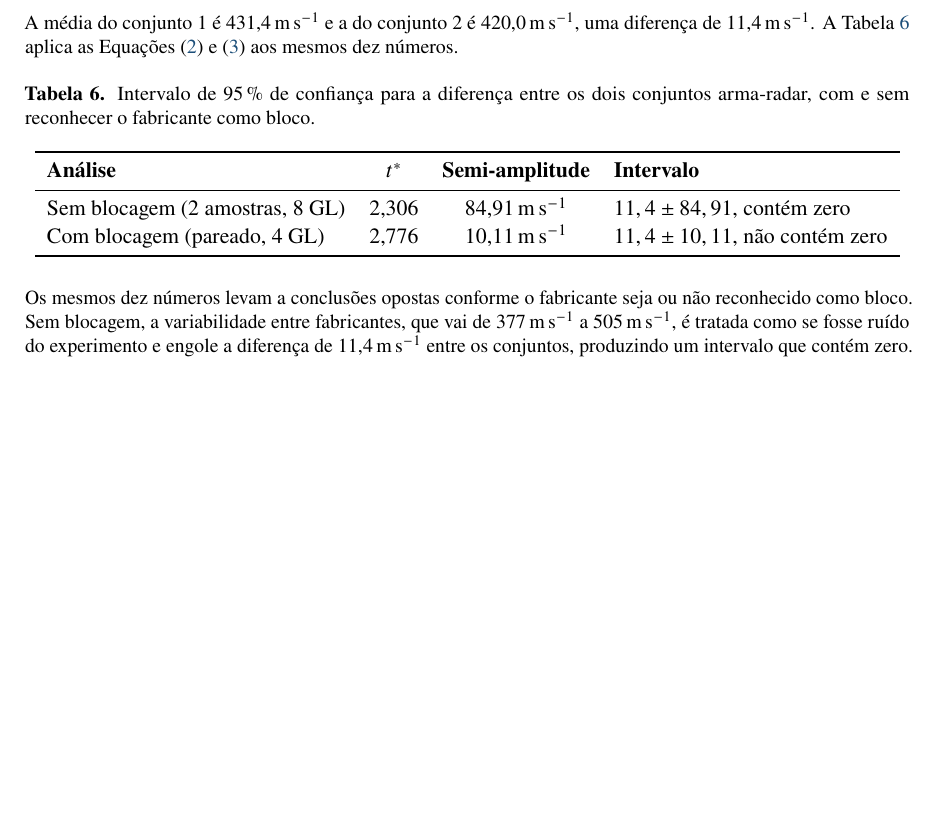
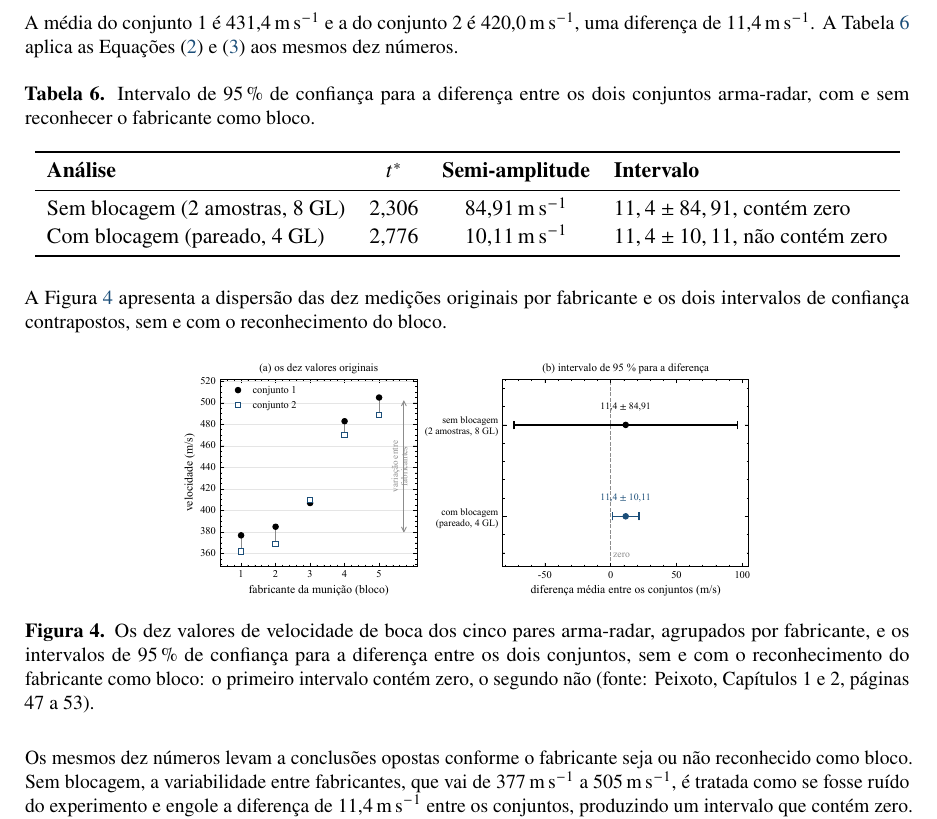
Before and after one commit to murilomn58/doe-programa, a LaTeX document (apostilas/01-por-que-planejar/main.tex): part of page 11 of 14, cut so that both start at the same text, the shorter picture padded with empty space. Compiled offline with pdfLaTeX.

Commit message:
content(apostilas): figura de blocagem entra na secao 9 do caderno 1
Insere a citacao e a figura c1-blocagem-intervalo (dois paineis: dispersao
das dez medicoes originais por fabricante, e os dois intervalos de 95% de
confianca contrapostos) logo apos a Tabela 6 e antes do paragrafo de
interpretacao, dentro do box "Os cinco pares arma-radar" da Secao 9
(Blocagem).

A largura da figura foi ajustada para 0.65\linewidth. Em largura plena, o
conteudo do box (que e um minipage e por isso nao quebra de pagina) passava
da altura da pagina em cerca de 54pt, um Overfull \vbox que nao aparece no
contador de Overfull \hbox do build.ps1 mas derrubava o numero de pagina do
rodape na pagina 11 (confirmado por render visual antes e depois do ajuste).
Com 0.65\linewidth a pagina volta a fechar normalmente, com o rotulo dos
dois paineis ainda legivel.

Build: 14 paginas antes e depois (sem mudanca no total), 0 Overfull \hbox
acima de 10pt, 0 Overfull/Underfull \vbox, sem referencia pendente. Como a
contagem de paginas do caderno 1 nao mudou, frontend/src/domain/apostilas.ts
nao precisou ser editado.

Co-Authored-By: Claude Sonnet 5 <noreply@anthropic.com>

```diff
--- a/apostilas/01-por-que-planejar/main.tex
+++ b/apostilas/01-por-que-planejar/main.tex
@@ -614,6 +614,22 @@ muito mais largo do que a primeira, para os mesmos dez números.
     \end{tabular}
   \end{table}
 
+  A Figura~\ref{fig:blocagem-intervalo} apresenta a dispersão das dez
+  medições originais por fabricante e os dois intervalos de confiança
+  contrapostos, sem e com o reconhecimento do bloco.
+
+  \begin{figure}[H]
+    \centering
+    \includegraphics[width=0.65\linewidth]{../figuras/out/c1-blocagem-intervalo}
+    \caption{Os dez valores de velocidade de boca dos cinco pares
+      arma-radar, agrupados por fabricante, e os intervalos de
+      \qty{95}{\percent} de confiança para a diferença entre os dois
+      conjuntos, sem e com o reconhecimento do fabricante como bloco: o
+      primeiro intervalo contém zero, o segundo não (fonte: Peixoto,
+      Capítulos 1 e 2, páginas 47 a 53).}
+    \label{fig:blocagem-intervalo}
+  \end{figure}
+
   Os mesmos dez números levam a conclusões opostas conforme o fabricante
   seja ou não reconhecido como bloco. Sem blocagem, a variabilidade entre
   fabricantes, que vai de \qty{377}{\meter\per\second} a
```
Also changed, not shown: apostilas/01-por-que-planejar/main.pdf, 1 other file.
